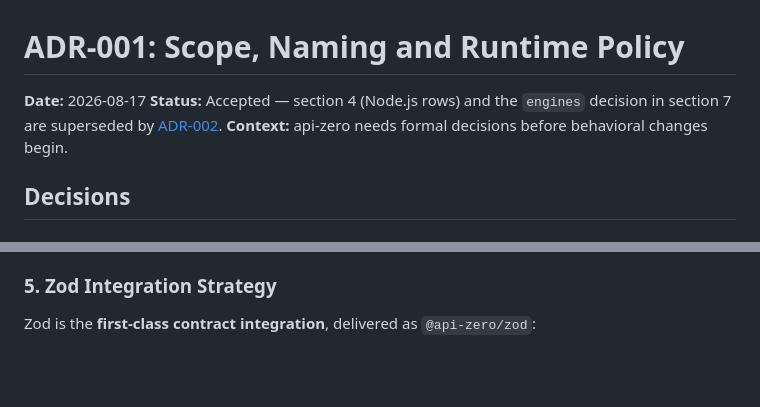
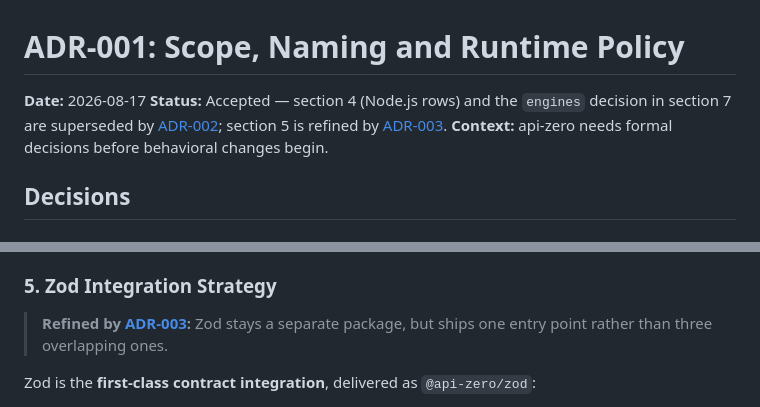
Before and after one commit to api-zero/api-zero, a Markdown page: docs/adr/001-scope-and-naming.md, 2 parts joined by grey strips. Drawn GitHub-style; blank space fills up the shorter version.

```diff
--- a/docs/adr/001-scope-and-naming.md
+++ b/docs/adr/001-scope-and-naming.md
@@ -1,7 +1,7 @@
 # ADR-001: Scope, Naming and Runtime Policy
 
 **Date:** 2026-08-17
-**Status:** Accepted — section 4 (Node.js rows) and the `engines` decision in section 7 are superseded by [ADR-002](002-supported-node-versions.md).
+**Status:** Accepted — section 4 (Node.js rows) and the `engines` decision in section 7 are superseded by [ADR-002](002-supported-node-versions.md); section 5 is refined by [ADR-003](003-scope-boundary-and-public-surface.md).
 **Context:** api-zero needs formal decisions before behavioral changes begin.
 
 ## Decisions
@@ -44,6 +44,8 @@ MIT — already present in `/LICENSE`.
 
 ### 5. Zod Integration Strategy
 
+> **Refined by [ADR-003](003-scope-boundary-and-public-surface.md):** Zod stays a separate package, but ships one entry point rather than three overlapping ones.
+
 Zod is the **first-class contract integration**, delivered as `@api-zero/zod`:
 - **Separate package** — not a core dependency.
 - Provides schema helpers for response, body, and params validation.
```
Also changed, not shown: docs/adr/003-scope-boundary-and-public-surface.md (added, +114 -0 lines).
